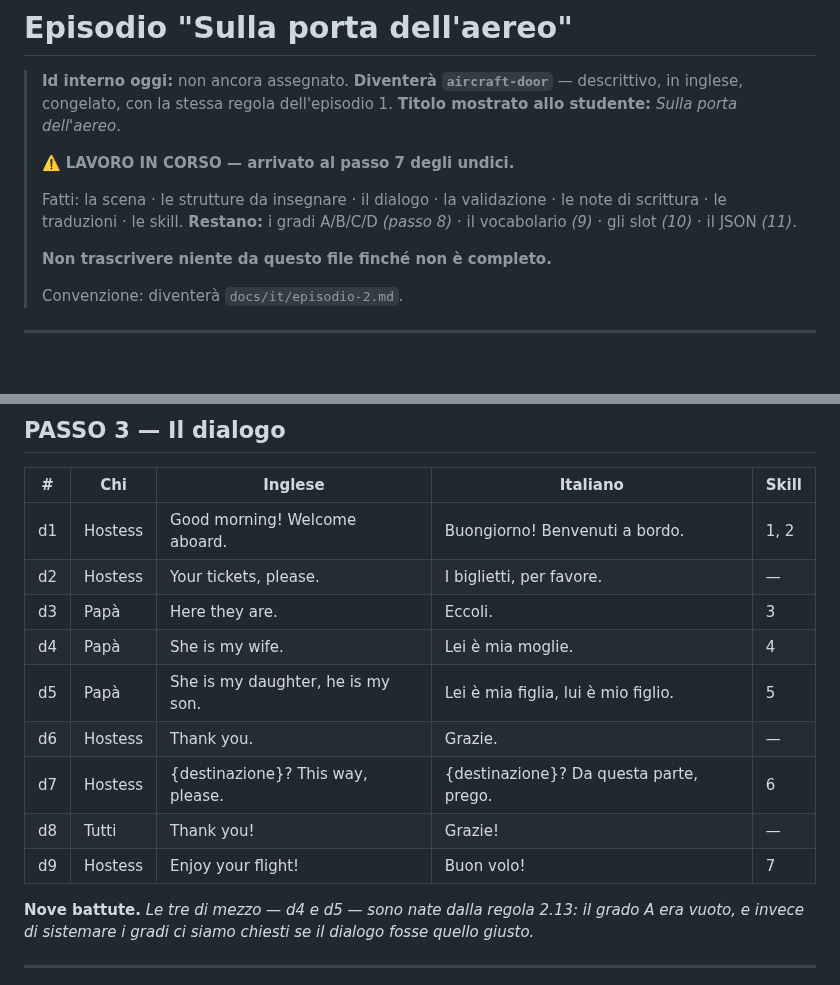
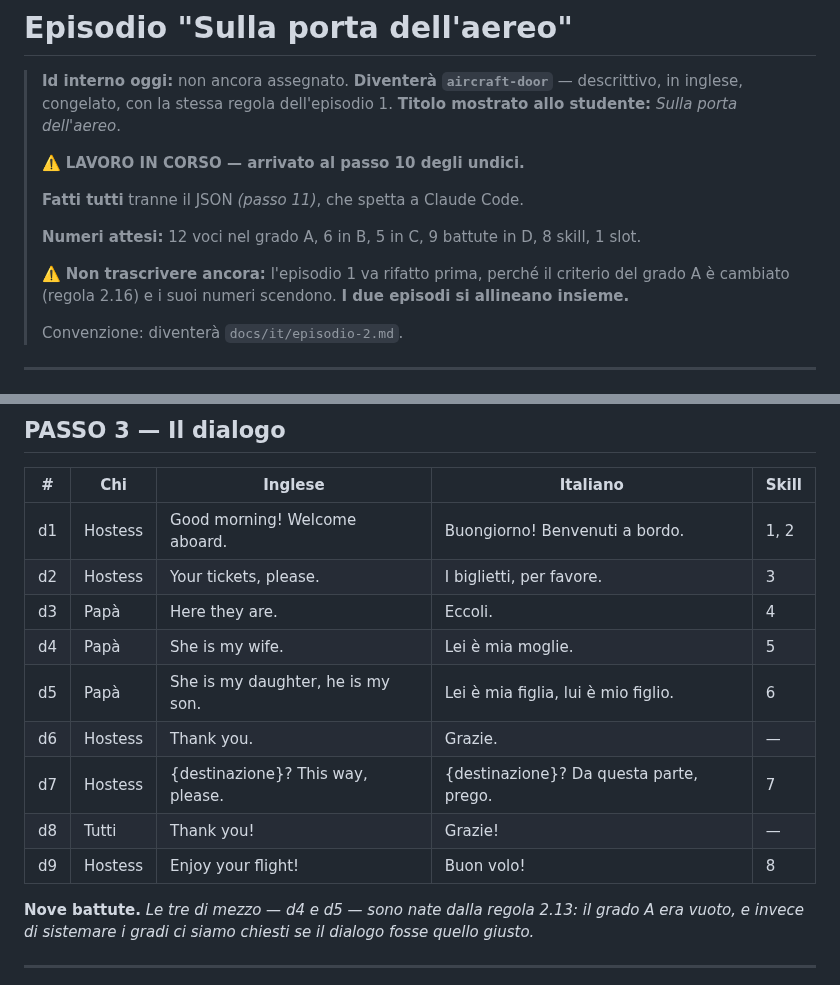
Before and after one commit to dav-te-pd/base-inglese, a Markdown page: docs/it/episodio-2.md, 2 parts joined by grey strips. Drawn GitHub-style; blank space fills up the shorter version.

```diff
--- a/docs/it/episodio-2.md
+++ b/docs/it/episodio-2.md
@@ -4,14 +4,14 @@
 > inglese, congelato, con la stessa regola dell'episodio 1.
 > **Titolo mostrato allo studente:** *Sulla porta dell'aereo*.
 >
-> ⚠️ **LAVORO IN CORSO — arrivato al passo 7 degli undici.**
+> ⚠️ **LAVORO IN CORSO — arrivato al passo 10 degli undici.**
 >
-> Fatti: la scena · le strutture da insegnare · il dialogo · la validazione · le note di
-> scrittura · le traduzioni · le skill.
-> **Restano:** i gradi A/B/C/D *(passo 8)* · il vocabolario *(9)* · gli slot *(10)* · il JSON
-> *(11)*.
+> **Fatti tutti** tranne il JSON *(passo 11)*, che spetta a Claude Code.
 >
-> **Non trascrivere niente da questo file finché non è completo.**
+> **Numeri attesi:** 12 voci nel grado A, 6 in B, 5 in C, 9 battute in D, 8 skill, 1 slot.
+>
+> ⚠️ **Non trascrivere ancora:** l'episodio 1 va rifatto prima, perché il criterio del grado A è
+> cambiato (regola 2.16) e i suoi numeri scendono. **I due episodi si allineano insieme.**
 >
 > Convenzione: diventerà `docs/it/episodio-2.md`.
 
@@ -78,14 +78,14 @@ stessa che poi verrà riordinata dall'episodio dei saluti.*
 | # | Chi | Inglese | Italiano | Skill |
 |---|---|---|---|---|
 | d1 | Hostess | Good morning! Welcome aboard. | Buongiorno! Benvenuti a bordo. | 1, 2 |
-| d2 | Hostess | Your tickets, please. | I biglietti, per favore. | — |
-| d3 | Papà | Here they are. | Eccoli. | 3 |
-| d4 | Papà | She is my wife. | Lei è mia moglie. | 4 |
-| d5 | Papà | She is my daughter, he is my son. | Lei è mia figlia, lui è mio figlio. | 5 |
+| d2 | Hostess | Your tickets, please. | I biglietti, per favore. | 3 |
+| d3 | Papà | Here they are. | Eccoli. | 4 |
+| d4 | Papà | She is my wife. | Lei è mia moglie. | 5 |
+| d5 | Papà | She is my daughter, he is my son. | Lei è mia figlia, lui è mio figlio. | 6 |
 | d6 | Hostess | Thank you. | Grazie. | — |
-| d7 | Hostess | {destinazione}? This way, please. | {destinazione}? Da questa parte, prego. | 6 |
+| d7 | Hostess | {destinazione}? This way, please. | {destinazione}? Da questa parte, prego. | 7 |
 | d8 | Tutti | Thank you! | Grazie! | — |
-| d9 | Hostess | Enjoy your flight! | Buon volo! | 7 |
+| d9 | Hostess | Enjoy your flight! | Buon volo! | 8 |
 
 **Nove battute.** *Le tre di mezzo — d4 e d5 — sono nate dalla regola 2.13: il grado A era vuoto,
 e invece di sistemare i gradi ci siamo chiesti se il dialogo fosse quello giusto.*
```
Also changed, not shown: other parts of docs/it/episodio-2.md (+119 -13 lines).
